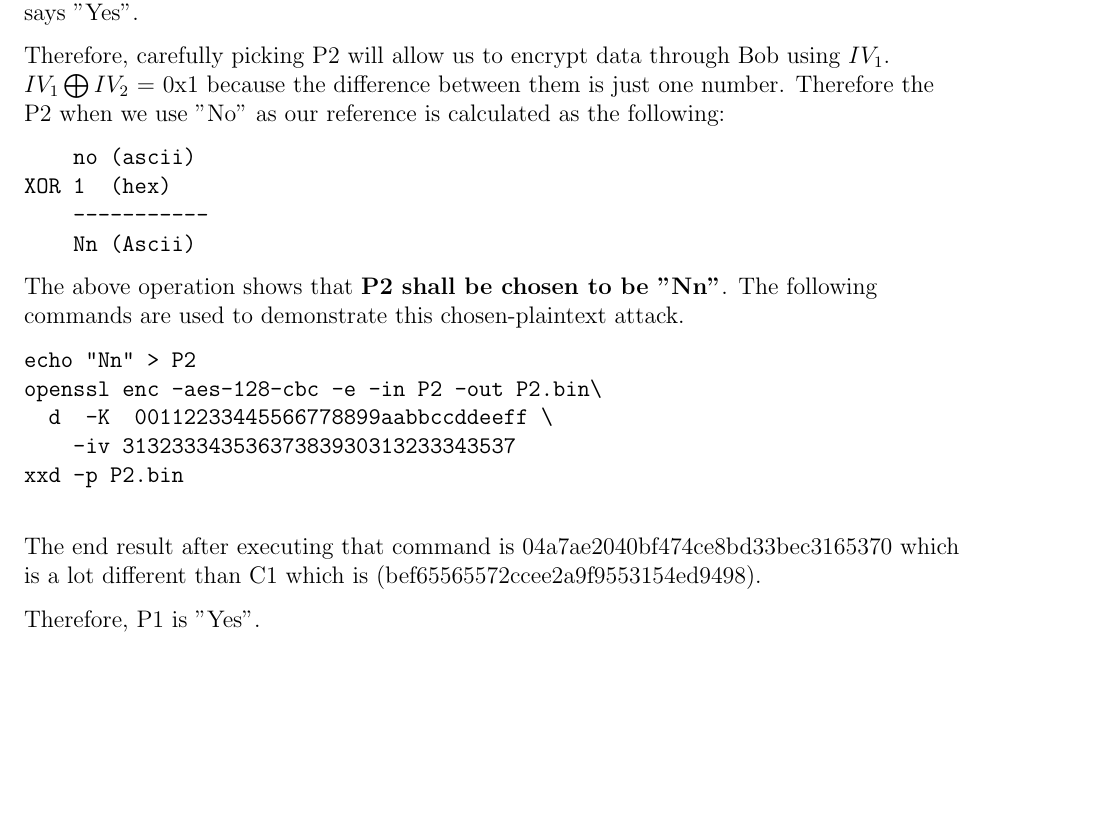
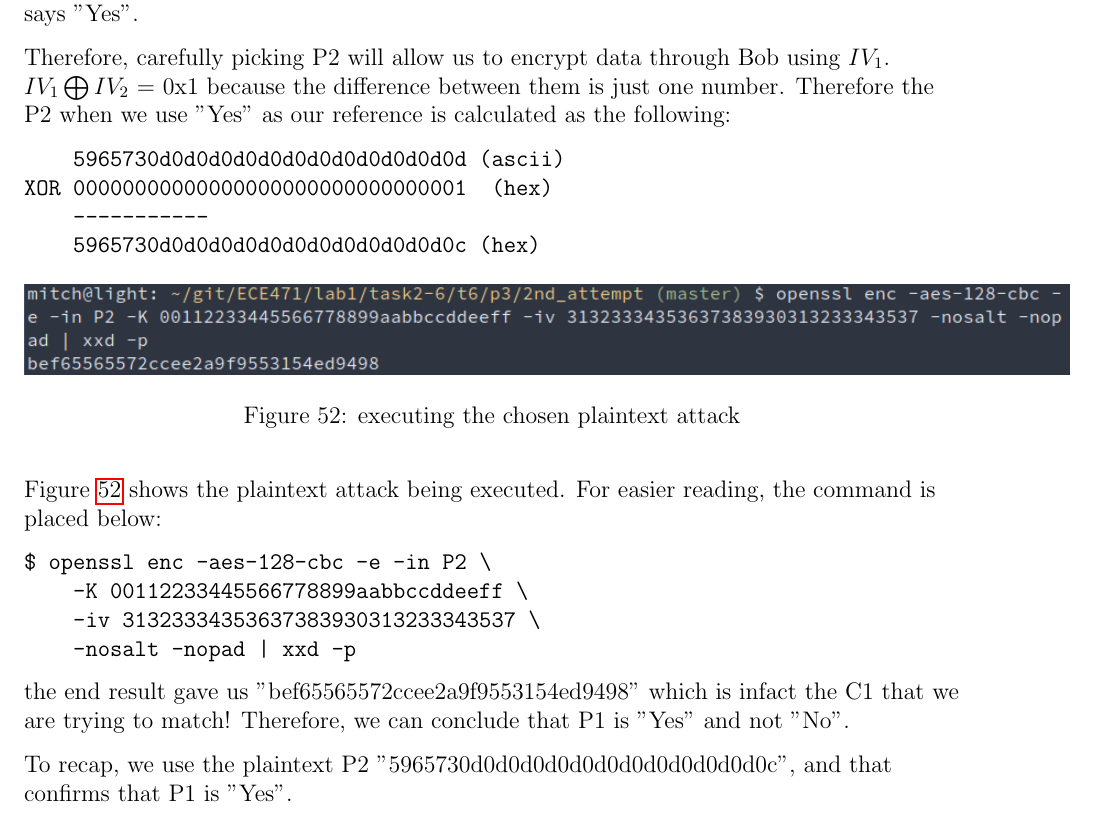
Before and after one commit to mitchdz/ECE-471-lab-1, a LaTeX document (main.tex): part of page 48 of 48, cut so that both start at the same text, the shorter picture padded with empty space. Compiled offline with pdfLaTeX.

Commit message:
properly execute t6p3

```diff
--- a/main.tex
+++ b/main.tex
@@ -1386,28 +1386,35 @@ $IV_2 \bigoplus IV_2$ cancel out, meaning that the operation that Bob ends up pr
 
 Now we should be able to compare $C_1$ and $C_2$ to see if they match! If they differ, then P1 says "Yes".
 
-Therefore, carefully picking P2 will allow us to encrypt data through Bob using $IV_1$. $IV_1 \bigoplus IV_2$ = 0x1 because the difference between them is just one number. Therefore the P2 when we use "No" as our reference is calculated as the following:
+Therefore, carefully picking P2 will allow us to encrypt data through Bob using $IV_1$. $IV_1 \bigoplus IV_2$ = 0x1 because the difference between them is just one number. Therefore the P2 when we use "Yes" as our reference is calculated as the following:
 
 \begin{verbatim}
-    no (ascii)
-XOR 1  (hex)
+    5965730d0d0d0d0d0d0d0d0d0d0d0d0d (ascii)
+XOR 00000000000000000000000000000001  (hex)
     -----------
-    Nn (Ascii)
+    5965730d0d0d0d0d0d0d0d0d0d0d0d0c (hex)
 \end{verbatim}
 
-The above operation shows that \textbf{P2 shall be chosen to be "Nn"}. The following commands are used to demonstrate this chosen-plaintext attack.
+\begin{figure}[H]
+    \begin{center}
+        \includegraphics[scale=0.55]{t6p3.png}
+    \end{center}{}
+    \caption{executing the chosen plaintext attack}
+    \label{fig:t6p3}
+\end{figure}
+
+Figure~\ref{fig:t6p3} shows the plaintext attack being executed. For easier reading, the command is placed below:
 
 \begin{verbatim}
-echo "Nn" > P2
-openssl enc -aes-128-cbc -e -in P2 -out P2.bin\
-  d  -K  00112233445566778899aabbccddeeff \
-    -iv 31323334353637383930313233343537
-xxd -p P2.bin
-
+$ openssl enc -aes-128-cbc -e -in P2 \
+    -K 00112233445566778899aabbccddeeff \
+    -iv 31323334353637383930313233343537 \
+    -nosalt -nopad | xxd -p
 \end{verbatim}
 
-The end result after executing that command is 04a7ae2040bf474ce8bd33bec3165370 which is a lot different than C1 which is (bef65565572ccee2a9f9553154ed9498).
+the end result gave us "bef65565572ccee2a9f9553154ed9498" which is infact the C1 that we are trying to match! Therefore, we can conclude that P1 is "Yes" and not "No".
 
-Therefore, P1 is "Yes".
+To recap, we use the plaintext P2 "5965730d0d0d0d0d0d0d0d0d0d0d0d0c", and that confirms that P1 is "Yes".
+
 
 \end{document}
```
Also changed, not shown: t6p3.png (added).
